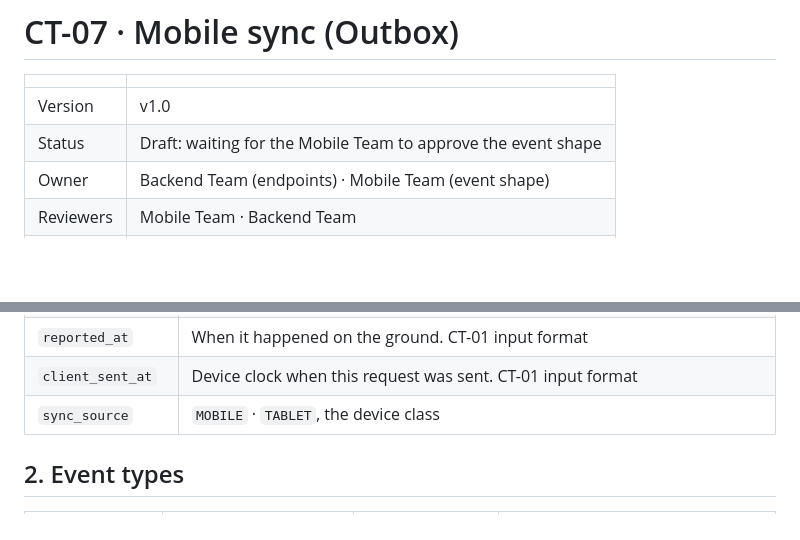
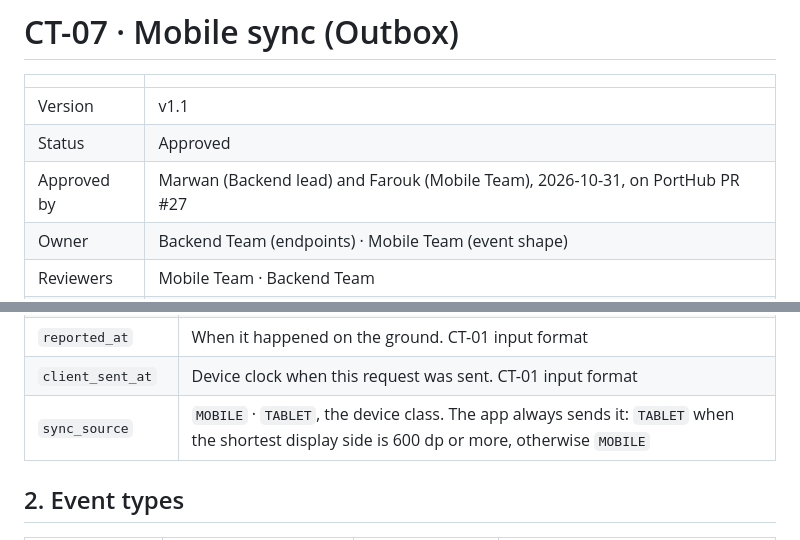
Before and after one commit to Atlantech-project/PortHub, a Markdown page: contracts/sync-events.md, 2 parts joined by grey strips. GitHub-like rendering; blank space fills up the shorter version.

Commit message:
CT-07: approved v1.1 by the lead and the Mobile Team
Co-Authored-By: Claude Opus 5.5 <noreply@anthropic.com>

```diff
--- a/contracts/sync-events.md
+++ b/contracts/sync-events.md
@@ -2,8 +2,9 @@
 
 | | |
 | --- | --- |
-| Version | v1.0 |
-| Status | Draft: waiting for the Mobile Team to approve the event shape |
+| Version | v1.1 |
+| Status | Approved |
+| Approved by | Marwan (Backend lead) and Farouk (Mobile Team), 2026-10-31, on PortHub PR #27 |
 | Owner | Backend Team (endpoints) · Mobile Team (event shape) |
 | Reviewers | Mobile Team · Backend Team |
 | Built by | P5-O1 · P5-O2 · P5-O3 · P5-O4 · P5-O5 · P5-O8 |
@@ -35,7 +36,7 @@
 | `type` | `STATUS_UPDATE` · `ACKNOWLEDGE` |
 | `reported_at` | When it happened on the ground. CT-01 input format |
 | `client_sent_at` | Device clock when this request was sent. CT-01 input format |
-| `sync_source` | `MOBILE` · `TABLET`, the device class |
+| `sync_source` | `MOBILE` · `TABLET`, the device class. The app always sends it: `TABLET` when the shortest display side is 600 dp or more, otherwise `MOBILE` |
 
 ## 2. Event types
 
```
Also changed, not shown: other parts of contracts/sync-events.md (+1 -1 lines), contracts/ATLANTECH_Contracts.md (+1 -1 lines).
